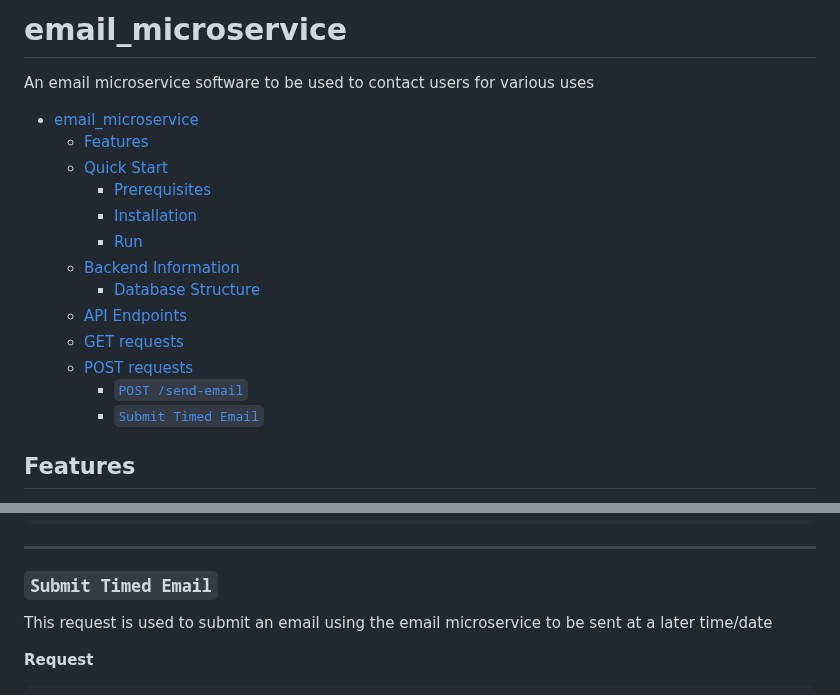
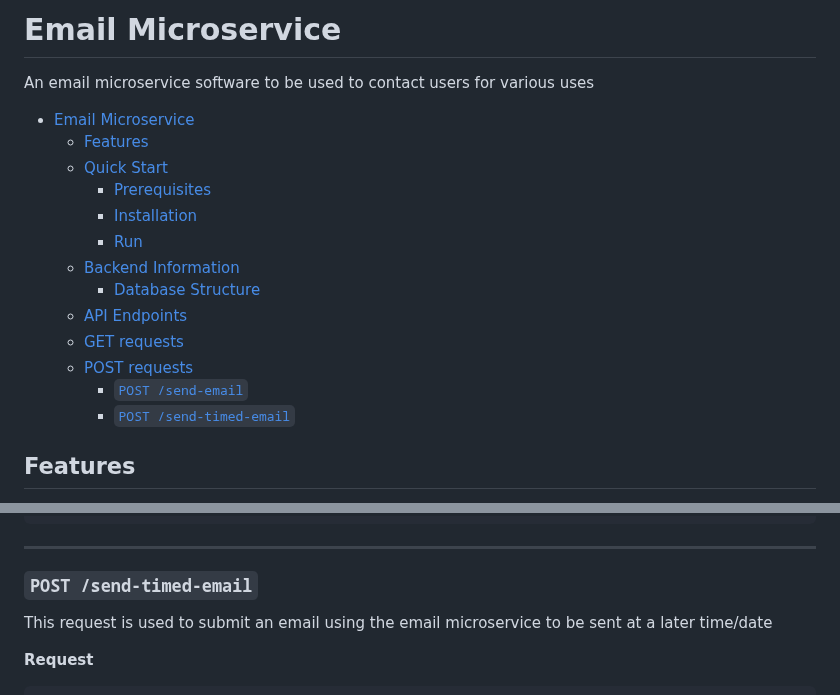
Before and after one commit to looking-sharp/Email_Microservice, a Markdown page: README.md, 2 parts joined by grey strips. Drawn GitHub-style.

Commit message:
Readme updetaed

```diff
--- a/README.md
+++ b/README.md
@@ -1,7 +1,7 @@
-# email_microservice
+# Email Microservice
 An email microservice software to be used to contact users for various uses
 
-- [email\_microservice](#email_microservice)
+- [Email Microservice](#email-microservice)
   - [Features](#features)
   - [Quick Start](#quick-start)
     - [Prerequisites](#prerequisites)
@@ -13,7 +13,7 @@ An email microservice software to be used to contact users for various uses
   - [GET requests](#get-requests)
   - [POST requests](#post-requests)
     - [`POST /send-email`](#post-send-email)
-    - [`Submit Timed Email`](#submit-timed-email)
+    - [`POST /send-timed-email`](#post-send-timed-email)
 
 
 ## Features
@@ -150,7 +150,7 @@ This request is used to send an email using the email microservice
 ---
 
 
-### `Submit Timed Email`
+### `POST /send-timed-email`
 This request is used to submit an email using the email microservice to be sent at a later time/date
 
 **Request**
```
